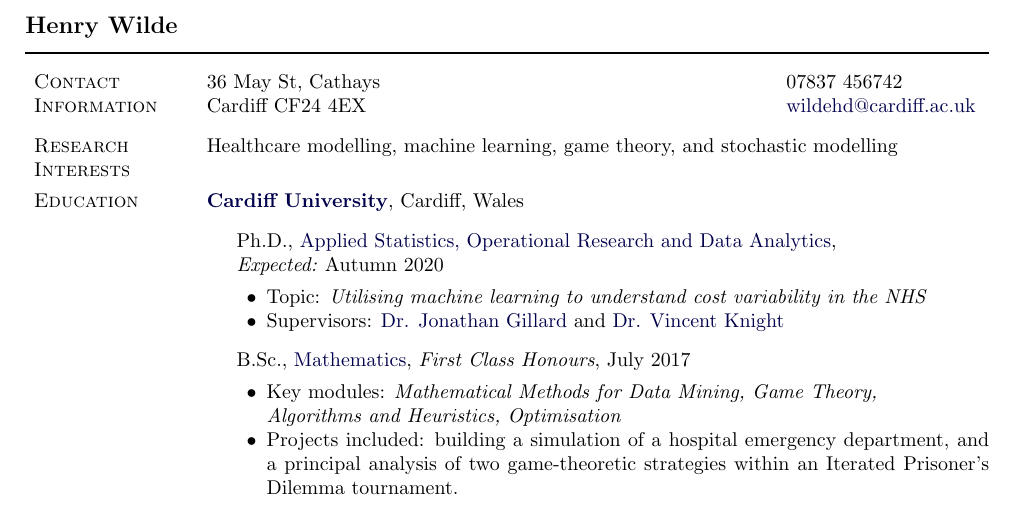
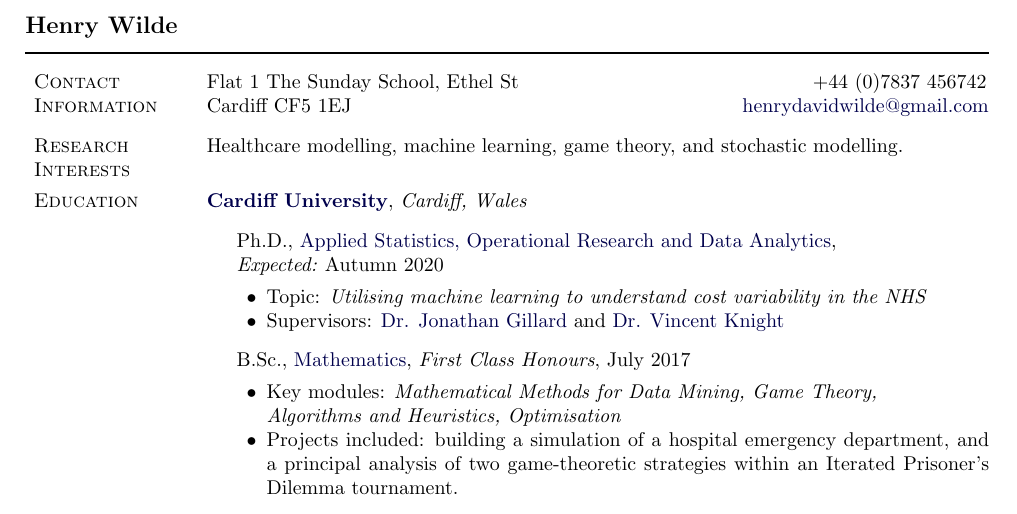
Before and after one commit to daffidwilde/cv, a LaTeX document (main.tex): part of page 1 of 2, cut so that both start at the same text. Compiled offline with pdfLaTeX.

Commit message:
Light editing.

```diff
--- a/main.tex
+++ b/main.tex
@@ -142,20 +142,26 @@
 
 \newlength{\rcollength}\setlength{\rcollength}{4cm}%
 
-\begin{tabular}[t]{@{}p{\textwidth-\rcollength}p{\rcollength}}
-36 May St, Cathays & 07837 456742 \\
-Cardiff CF24 4EX   & \email{wildehd@cardiff.ac.uk}\\
+\begin{tabular}[t]{%
+        @{}%
+        p{\textwidth-\rcollength}%
+        p{\rcollength}
+    }
+    Flat 1 The Sunday School, Ethel St & \multicolumn{1}{c}{+44 (0)7837 456742}
+    \\
+    Cardiff CF5 1EJ & \hspace{-22pt}\email{henrydavidwilde@gmail.com}\\
 \end{tabular}
 
 
 \section{Research Interests}
 
-Healthcare modelling, machine learning, game theory, and stochastic modelling
+Healthcare modelling, machine learning, game theory, and stochastic modelling.
 
 
 \section{Education}
 
-\href{http://www.cardiff.ac.uk/}{\textbf{Cardiff University}}, Cardiff, Wales
+\href{http://www.cardiff.ac.uk/}{\textbf{Cardiff University}}, \emph{Cardiff,
+    Wales}
 \begin{outerlist}
 
 \item[] Ph.D.,
```
